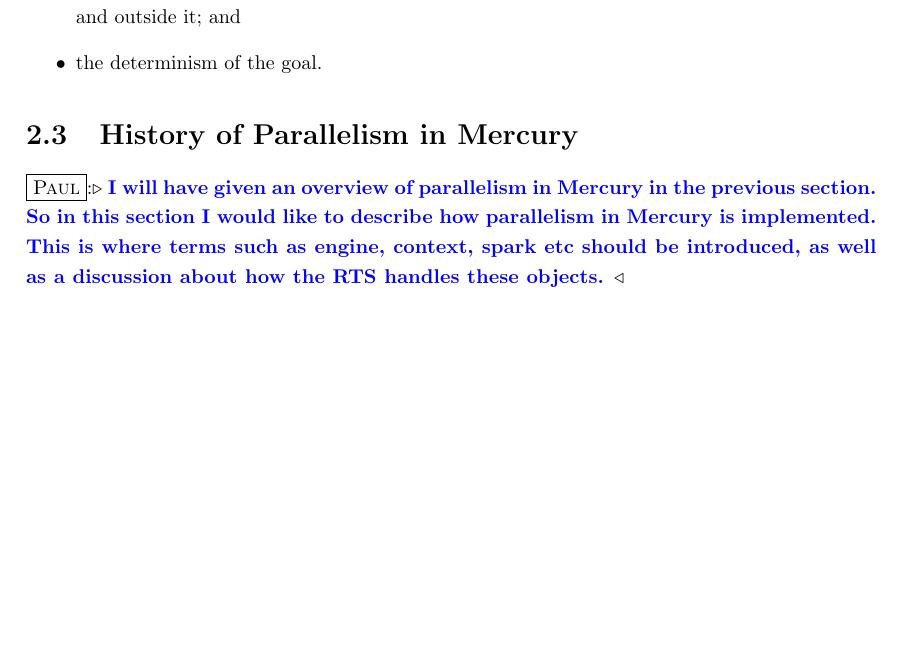
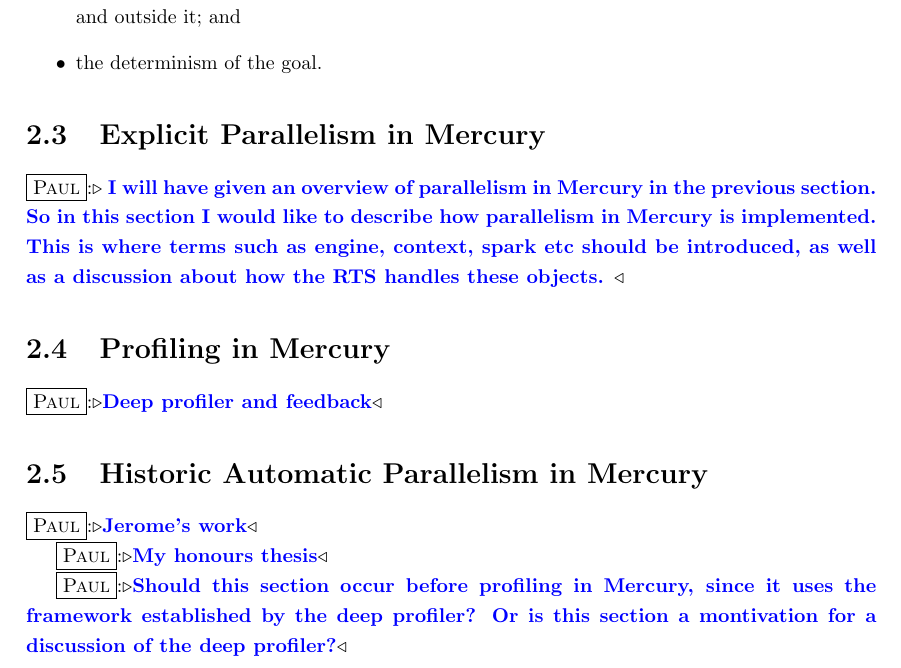
Before and after one commit to PaulBone/pbone_thesis, a LaTeX thesis (thesis.tex): part of page 15 of 87, cut so that both start at the same text, the shorter picture padded with empty space. Compiled offline with LaTeX, dvips and Ghostscript.

Commit message:
thesis.tex:     Added more section headings to the background chapter.

```diff
--- a/thesis.tex
+++ b/thesis.tex
@@ -190,7 +190,7 @@ it is compared with my work.
 \label{sec:back_mercury}
 \input{backgnd_mercury}
 
-\section{History of Parallelism in Mercury}
+\section{Explicit Parallelism in Mercury}
 
 \paul{
 I will have given an overview of parallelism in Mercury in the
@@ -199,6 +199,20 @@ parallelism in Mercury is implemented.  This is where terms such as
 engine, context, spark etc should be introduced, as well as a
 discussion about how the RTS handles these objects.
 }
+
+\section{Profiling in Mercury}
+
+\paul{Deep profiler and feedback}
+
+\section{Historic Automatic Parallelism in Mercury}
+
+\paul{Jerome's work}
+
+\paul{My honours thesis}
+
+\paul{Should this section occur before profiling in Mercury, since it uses the
+framework established by the deep profiler?
+Or is this section a montivation for a discussion of the deep profiler?}
 
 \chapter{Overlap}
 \label{chap:overlap}
```
